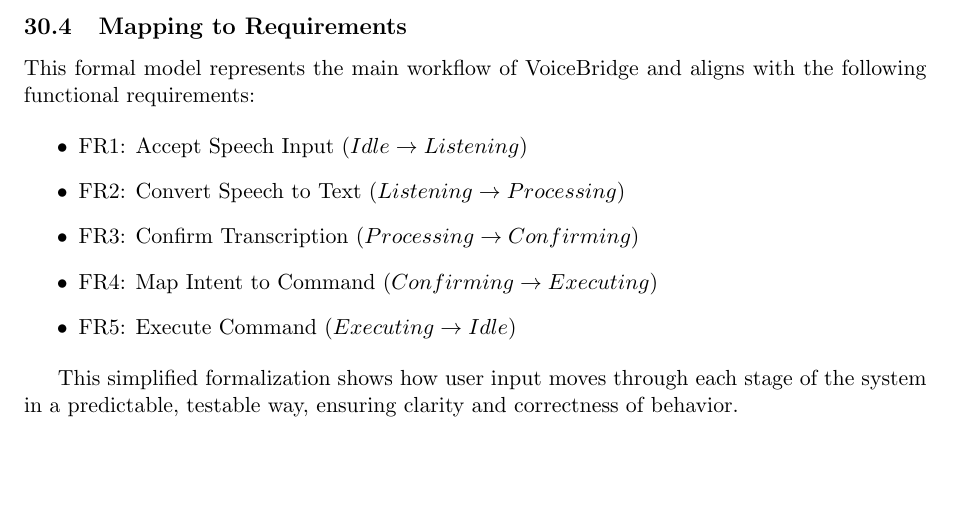
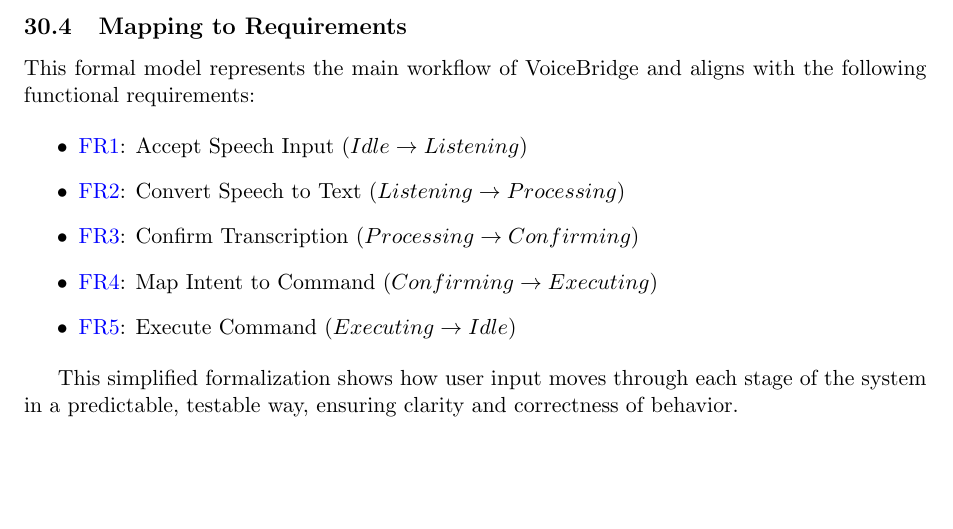
Before and after one commit to speech-buddies/VoiceBridge, a LaTeX document (docs/SRS-Volere/SRS.tex): part of page 43 of 45, cut so that both start at the same text. Compiled offline with pdfLaTeX.

Commit message:
linked functional requirements in mappings table

```diff
--- a/docs/SRS-Volere/SRS.tex
+++ b/docs/SRS-Volere/SRS.tex
@@ -1299,11 +1299,11 @@
 This formal model represents the main workflow of VoiceBridge and aligns with the following functional requirements:
 
 \begin{itemize}
-    \item FR1: Accept Speech Input ($Idle \rightarrow Listening$)
-    \item FR2: Convert Speech to Text ($Listening \rightarrow Processing$)
-    \item FR3: Confirm Transcription ($Processing \rightarrow Confirming$)
-    \item FR4: Map Intent to Command ($Confirming \rightarrow Executing$)
-    \item FR5: Execute Command ($Executing \rightarrow Idle$)
+    \item \hyperref[fr:FR1]{FR1}: Accept Speech Input ($Idle \rightarrow Listening$)
+    \item \hyperref[fr:FR2]{FR2}: Convert Speech to Text ($Listening \rightarrow Processing$)
+    \item \hyperref[fr:FR3]{FR3}: Confirm Transcription ($Processing \rightarrow Confirming$)
+    \item \hyperref[fr:FR4]{FR4}: Map Intent to Command ($Confirming \rightarrow Executing$)
+    \item \hyperref[fr:FR5]{FR5}: Execute Command ($Executing \rightarrow Idle$)
 \end{itemize}
 
 This simplified formalization shows how user input moves through each stage of the system in a predictable, testable way, ensuring clarity and correctness of behavior.
```
Also changed, not shown: docs/SRS-Volere/SRS.pdf, docs/SRS-Volere/SRS.tex (12 more changed lines).
